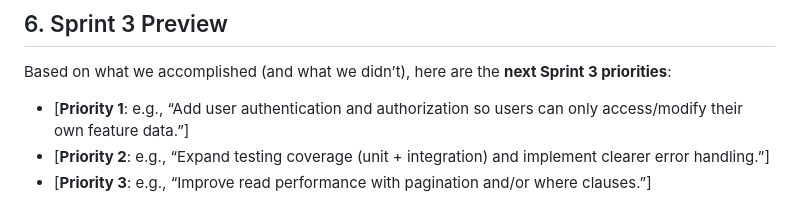
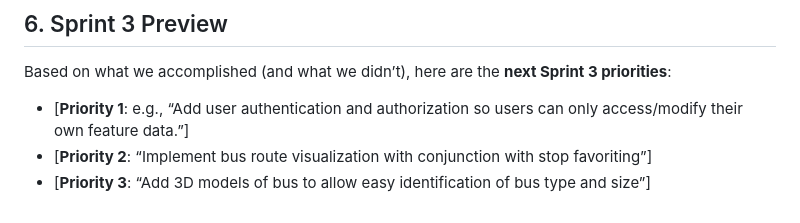
Before and after one commit to teamtoo7855/bt3, a Markdown page: docs/sprint2-report.md, the part around the change. Rendered like a GitHub page.

```diff
--- a/docs/sprint2-report.md
+++ b/docs/sprint2-report.md
@@ -163,5 +163,5 @@ Give a **high-level, end-to-end description** of the feature flow you demonstrat
 Based on what we accomplished (and what we didn’t), here are the **next Sprint 3 priorities**:
 
 - [**Priority 1**: e.g., “Add user authentication and authorization so users can only access/modify their own feature data.”]
-- [**Priority 2**: e.g., “Expand testing coverage (unit + integration) and implement clearer error handling.”]
-- [**Priority 3**: e.g., “Improve read performance with pagination and/or where clauses.”]
+- [**Priority 2**: “Implement bus route visualization with conjunction with stop favoriting”]
+- [**Priority 3**: “Add 3D models of bus to allow easy identification of bus type and size”]
```
